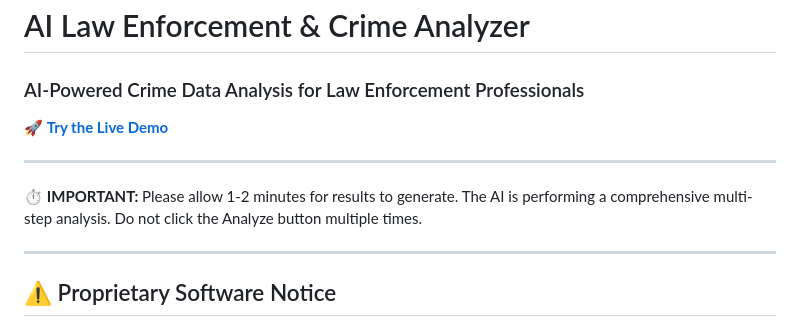
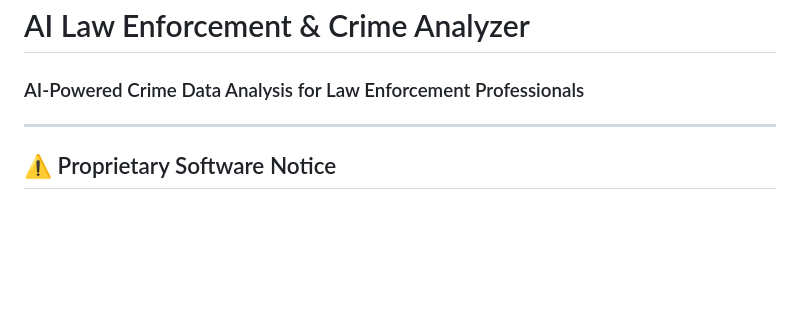
Before and after one commit to soriamaegan-dev/ai-crime-analyzer, a Markdown page: README.md, the part around the change. GitHub-like rendering; blank space fills up the shorter version.

Commit message:
Update README to remove demo link and notice
Removed demo link and important notice from README.

```diff
--- a/README.md
+++ b/README.md
@@ -1,11 +1,5 @@
 # AI Law Enforcement & Crime Analyzer
 ### AI-Powered Crime Data Analysis for Law Enforcement Professionals
-
-🚀 **[Try the Live Demo](https://huggingface.co/spaces/Mae-Mae/ai-crime-analyzer)**
-
----
-
-⏱️ **IMPORTANT:** Please allow 1-2 minutes for results to generate. The AI is performing a comprehensive multi-step analysis. Do not click the Analyze button multiple times.
 
 ---
 
```
